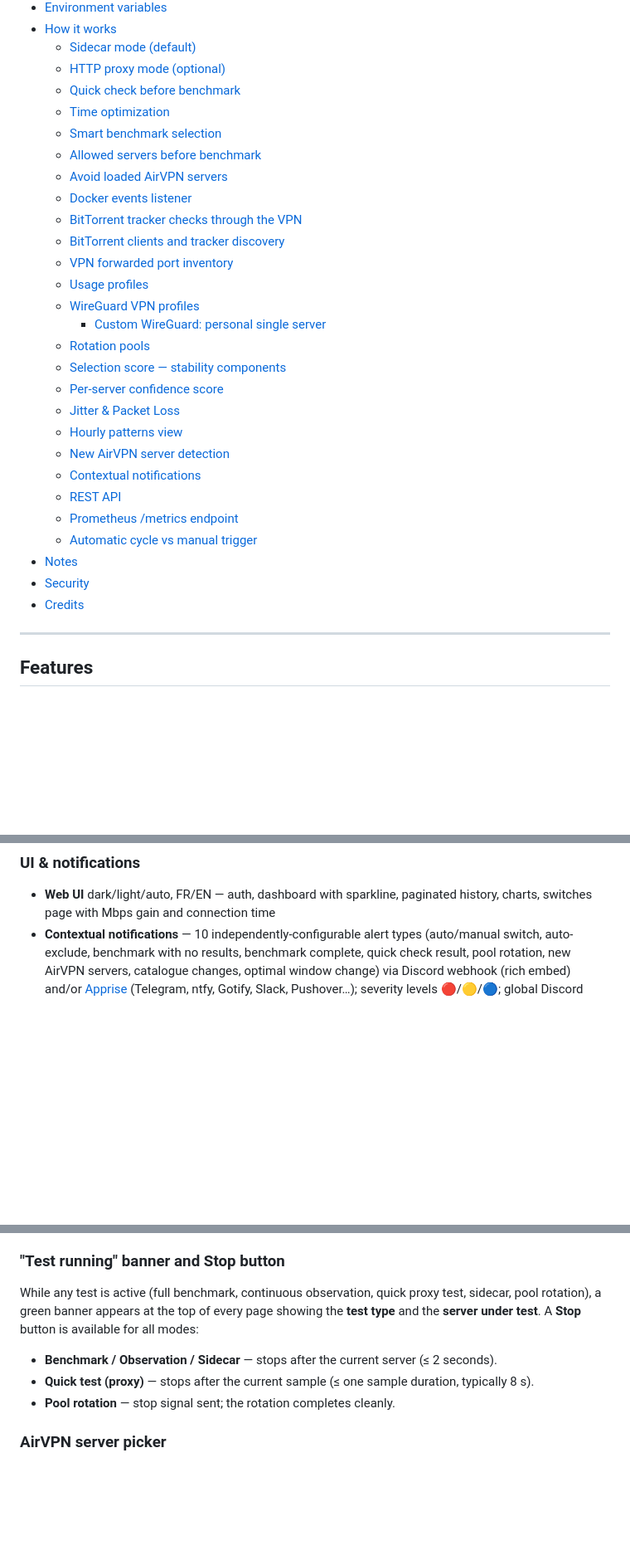
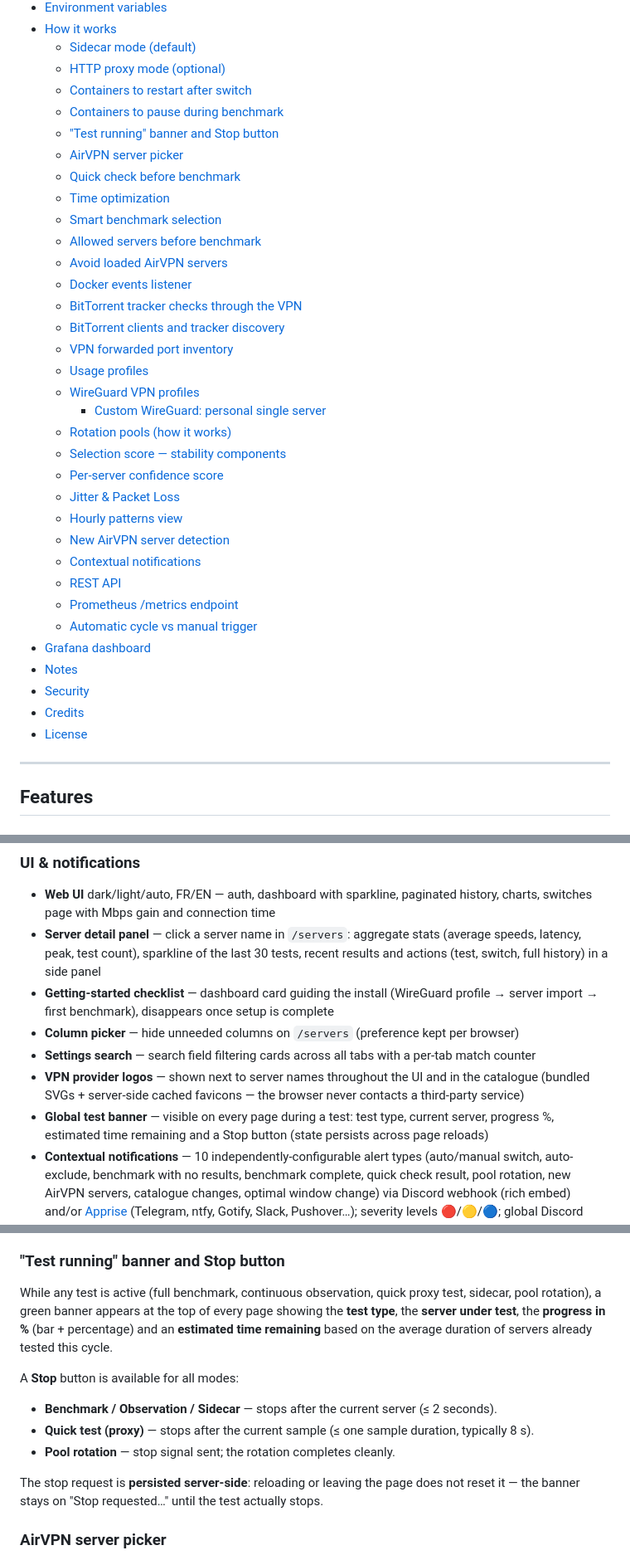
Before and after one commit to Aerya/Gluetun-Companion, a Markdown page: README.en.md, 3 parts joined by grey strips. Shown at 83% size. Rendered like a GitHub page; blank space fills up the shorter version.

```diff
--- a/README.en.md
+++ b/README.en.md
@@ -63,6 +68,10 @@ Primarily designed and tested for **[AirVPN](https://airvpn.org/?referred_by=483
 - [How it works](#how-it-works)
   - [Sidecar mode (default)](#sidecar-mode-default)
   - [HTTP proxy mode (optional)](#http-proxy-mode-optional)
+  - [Containers to restart after switch](#containers-to-restart-after-switch)
+  - [Containers to pause during benchmark](#containers-to-pause-during-benchmark)
+  - ["Test running" banner and Stop button](#test-running-banner-and-stop-button)
+  - [AirVPN server picker](#airvpn-server-picker)
   - [Quick check before benchmark](#quick-check-before-benchmark-option)
   - [Time optimization](#time-optimization-option)
   - [Smart benchmark selection](#smart-benchmark-selection-recommended-for-large-catalogues)
@@ -75,7 +84,7 @@ Primarily designed and tested for **[AirVPN](https://airvpn.org/?referred_by=483
   - [Usage profiles](#usage-profiles)
   - [WireGuard VPN profiles](#wireguard-vpn-profiles)
     - [Custom WireGuard: personal single server](#custom-wireguard-personal-single-server)
-  - [Rotation pools](#rotation-pools)
+  - [Rotation pools (how it works)](#rotation-pools-1)
   - [Selection score — stability components](#selection-score--stability-components)
   - [Per-server confidence score](#per-server-confidence-score)
   - [Jitter & Packet Loss](#jitter--packet-loss)
@@ -85,9 +94,11 @@ Primarily designed and tested for **[AirVPN](https://airvpn.org/?referred_by=483
   - [REST API](#rest-api)
   - [Prometheus /metrics endpoint](#prometheus-metrics-endpoint)
   - [Automatic cycle vs manual trigger](#automatic-cycle-vs-manual-trigger)
+- [Grafana dashboard](#grafana-dashboard)
 - [Notes](#notes)
 - [Security](#security)
 - [Credits](#credits)
+- [License](#license)
 
 ---
 
@@ -204,6 +215,12 @@ Primarily designed and tested for **[AirVPN](https://airvpn.org/?referred_by=483
 
 ### UI & notifications
 - **Web UI** dark/light/auto, FR/EN — auth, dashboard with sparkline, paginated history, charts, switches page with Mbps gain and connection time
+- **Server detail panel** — click a server name in `/servers`: aggregate stats (average speeds, latency, peak, test count), sparkline of the last 30 tests, recent results and actions (test, switch, full history) in a side panel
+- **Getting-started checklist** — dashboard card guiding the install (WireGuard profile → server import → first benchmark), disappears once setup is complete
+- **Column picker** — hide unneeded columns on `/servers` (preference kept per browser)
+- **Settings search** — search field filtering cards across all tabs with a per-tab match counter
+- **VPN provider logos** — shown next to server names throughout the UI and in the catalogue (bundled SVGs + server-side cached favicons — the browser never contacts a third-party service)
+- **Global test banner** — visible on every page during a test: test type, current server, progress %, estimated time remaining and a Stop button (state persists across page reloads)
 - **Contextual notifications** — 10 independently-configurable alert types (auto/manual switch, auto-exclude, benchmark with no results, benchmark complete, quick check result, pool rotation, new AirVPN servers, catalogue changes, optimal window change) via Discord webhook (rich embed) and/or [Apprise](https://github.com/caronc/apprise/wiki) (Telegram, ntfy, Gotify, Slack, Pushover…); severity levels 🔴/🟡/🔵; global Discord mention with configurable severity threshold
 - **Automatic purge** of SQLite history with configurable retention (in days)
 
@@ -477,11 +494,15 @@ A `Custom WireGuard` rule can therefore cover a personal WireGuard server: the p
 
 ### "Test running" banner and Stop button
 
-While any test is active (full benchmark, continuous observation, quick proxy test, sidecar, pool rotation), a green banner appears at the top of every page showing the **test type** and the **server under test**. A **Stop** button is available for all modes:
+While any test is active (full benchmark, continuous observation, quick proxy test, sidecar, pool rotation), a green banner appears at the top of every page showing the **test type**, the **server under test**, the **progress in %** (bar + percentage) and an **estimated time remaining** based on the average duration of servers already tested this cycle.
+
+A **Stop** button is available for all modes:
 
 - **Benchmark / Observation / Sidecar** — stops after the current server (≤ 2 seconds).
 - **Quick test (proxy)** — stops after the current sample (≤ one sample duration, typically 8 s).
 - **Pool rotation** — stop signal sent; the rotation completes cleanly.
+
+The stop request is **persisted server-side**: reloading or leaving the page does not reset it — the banner stays on "Stop requested…" until the test actually stops.
 
 ### AirVPN server picker
 
```
Also changed, not shown: other parts of README.en.md (+6 -1 lines), README.md (+23 -3 lines).
